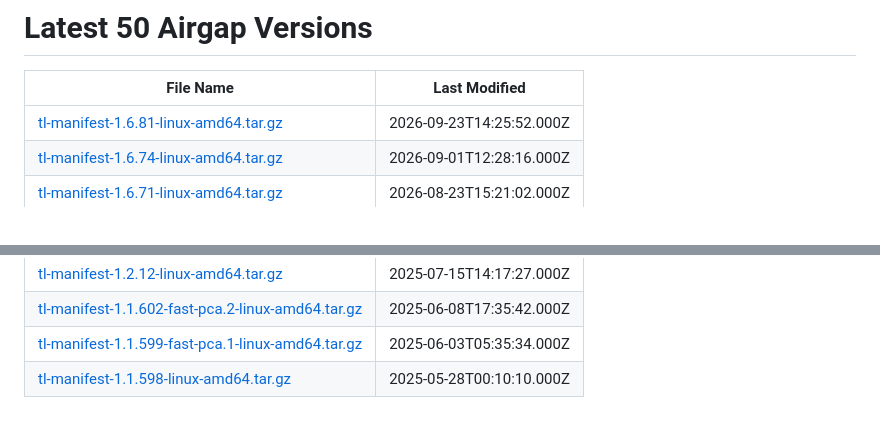
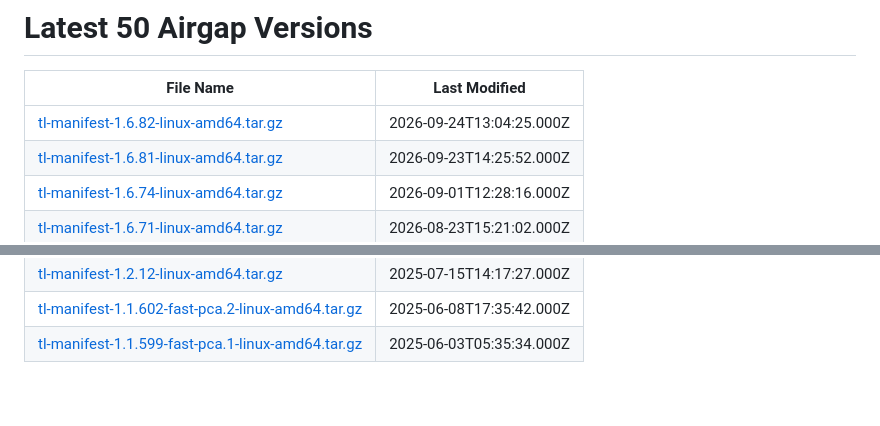
Before and after one commit to tensorleap/helm-charts, a Markdown page: latest_airgap_versions.md, 2 parts joined by grey strips. GitHub-like rendering.

Commit message:
Update airgap versions

```diff
--- a/latest_airgap_versions.md
+++ b/latest_airgap_versions.md
@@ -2,6 +2,7 @@
 
 | File Name | Last Modified |
 |-----------|---------------|
+| [tl-manifest-1.6.82-linux-amd64.tar.gz](https://tensorleap-assets.s3.amazonaws.com/airgap-versions/tl-manifest-1.6.82-linux-amd64.tar.gz) | 2026-09-24T13:04:25.000Z |
 | [tl-manifest-1.6.81-linux-amd64.tar.gz](https://tensorleap-assets.s3.amazonaws.com/airgap-versions/tl-manifest-1.6.81-linux-amd64.tar.gz) | 2026-09-23T14:25:52.000Z |
 | [tl-manifest-1.6.74-linux-amd64.tar.gz](https://tensorleap-assets.s3.amazonaws.com/airgap-versions/tl-manifest-1.6.74-linux-amd64.tar.gz) | 2026-09-01T12:28:16.000Z |
 | [tl-manifest-1.6.71-linux-amd64.tar.gz](https://tensorleap-assets.s3.amazonaws.com/airgap-versions/tl-manifest-1.6.71-linux-amd64.tar.gz) | 2026-08-23T15:21:02.000Z |
@@ -51,4 +52,3 @@
 | [tl-manifest-1.2.12-linux-amd64.tar.gz](https://tensorleap-assets.s3.amazonaws.com/airgap-versions/tl-manifest-1.2.12-linux-amd64.tar.gz) | 2025-07-15T14:17:27.000Z |
 | [tl-manifest-1.1.602-fast-pca.2-linux-amd64.tar.gz](https://tensorleap-assets.s3.amazonaws.com/airgap-versions/tl-manifest-1.1.602-fast-pca.2-linux-amd64.tar.gz) | 2025-06-08T17:35:42.000Z |
 | [tl-manifest-1.1.599-fast-pca.1-linux-amd64.tar.gz](https://tensorleap-assets.s3.amazonaws.com/airgap-versions/tl-manifest-1.1.599-fast-pca.1-linux-amd64.tar.gz) | 2025-06-03T05:35:34.000Z |
-| [tl-manifest-1.1.598-linux-amd64.tar.gz](https://tensorleap-assets.s3.amazonaws.com/airgap-versions/tl-manifest-1.1.598-linux-amd64.tar.gz) | 2025-05-28T00:10:10.000Z |
```
